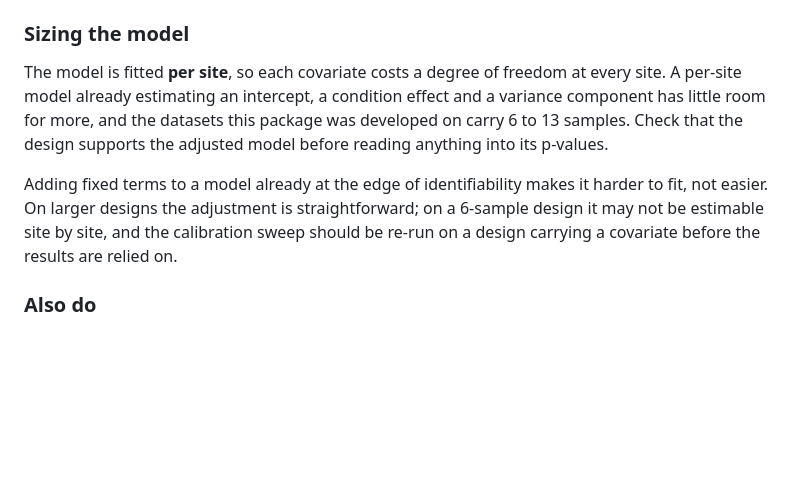
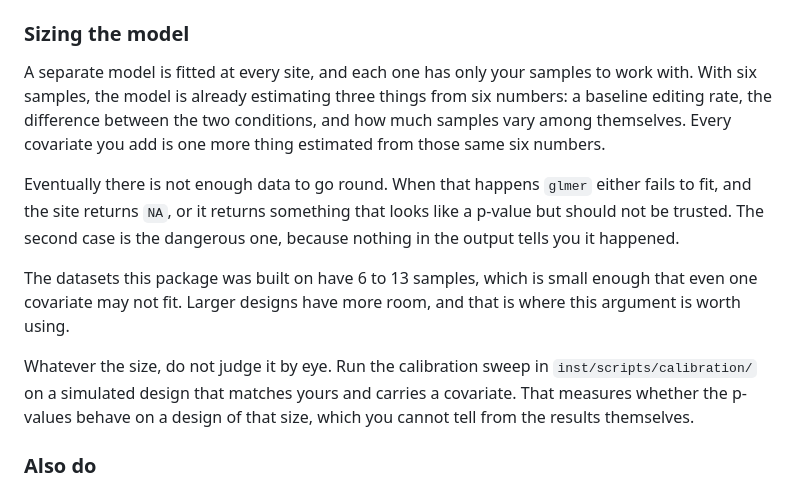
Before and after one commit to pksrivas/MSc_Genomic_Medicine_Saanvi_Jiteendra_2026, a Markdown page: DEVELOPMENT.md, the part around the change. GitHub-like rendering; blank space fills up the shorter version.

Commit message:
Rewrite the covariate sizing note in plain language
The section explained the limit in modelling vocabulary (degrees of
freedom, intercept, variance component, identifiability, estimable),
which assumed the reader already knew why adding a term is costly.

It now works from a concrete count instead: six samples, three things
already being estimated, and one more for every covariate added. The
failure mode is also made explicit, since it was only implied before.
glmer either returns NA, which is visible in the output, or returns a
p-value that should not be trusted, which is not.

Two claims changed rather than reworded. "Straightforward on larger
designs" is now "larger designs have more room", since the calibration
work did not establish the former. The closing advice names the actual
path, inst/scripts/calibration/, rather than referring to the sweep in
the abstract.

```diff
--- a/DEVELOPMENT.md
+++ b/DEVELOPMENT.md
@@ -99,17 +99,25 @@ now adjusted for the covariates.
 
 ### Sizing the model
 
-The model is fitted **per site**, so each covariate costs a degree of freedom
-at every site. A per-site model already estimating an intercept, a condition
-effect and a variance component has little room for more, and the datasets this
-package was developed on carry 6 to 13 samples. Check that the design supports
-the adjusted model before reading anything into its p-values.
+A separate model is fitted at every site, and each one has only your samples to
+work with. With six samples, the model is already estimating three things from
+six numbers: a baseline editing rate, the difference between the two
+conditions, and how much samples vary among themselves. Every covariate you add
+is one more thing estimated from those same six numbers.
 
-Adding fixed terms to a model already at the edge of identifiability makes it
-harder to fit, not easier. On larger designs the adjustment is
-straightforward; on a 6-sample design it may not be estimable site by site, and
-the calibration sweep should be re-run on a design carrying a covariate before
-the results are relied on.
+Eventually there is not enough data to go round. When that happens `glmer`
+either fails to fit, and the site returns `NA`, or it returns something that
+looks like a p-value but should not be trusted. The second case is the
+dangerous one, because nothing in the output tells you it happened.
+
+The datasets this package was built on have 6 to 13 samples, which is small
+enough that even one covariate may not fit. Larger designs have more room, and
+that is where this argument is worth using.
+
+Whatever the size, do not judge it by eye. Run the calibration sweep in
+`inst/scripts/calibration/` on a simulated design that matches yours and
+carries a covariate. That measures whether the p-values behave on a design of
+that size, which you cannot tell from the results themselves.
 
 ### Also do
 
```
